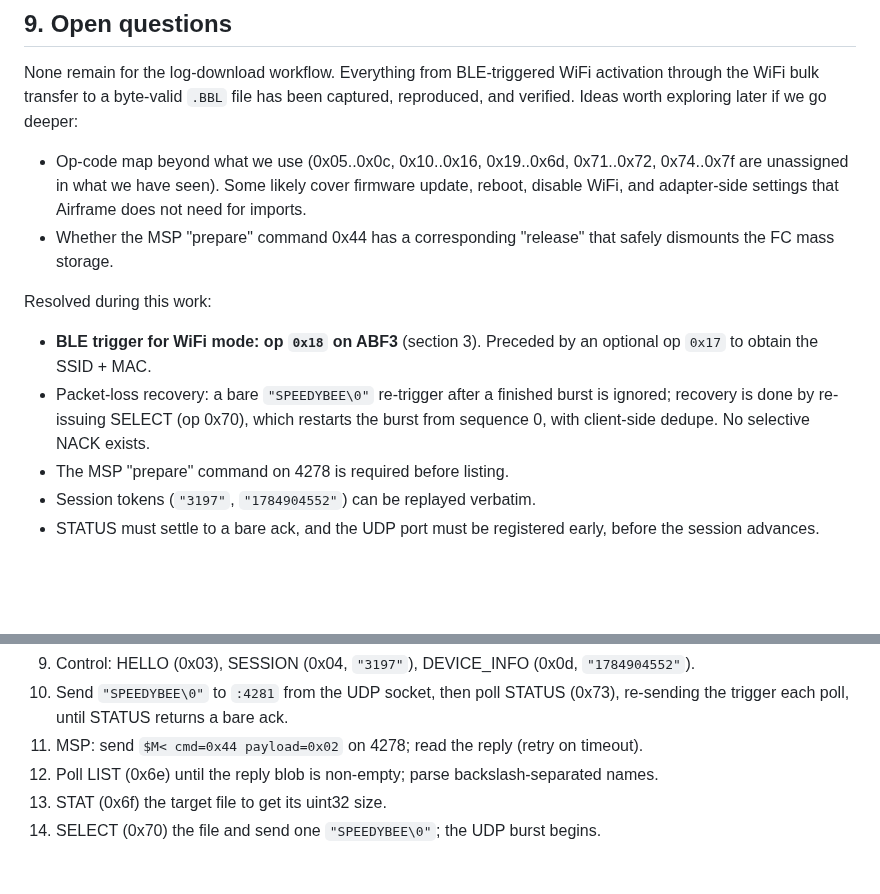
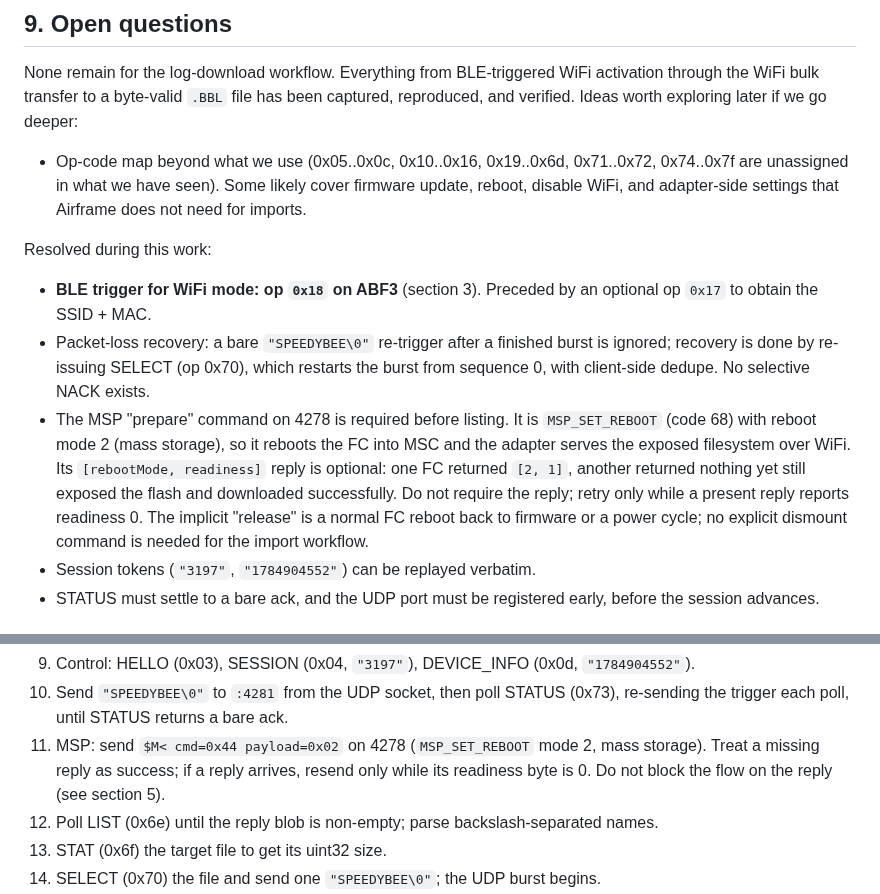
Before and after one commit to danielkbx/airframe_workspace, a Markdown page: .agents/SPEEDYBEE_REVERSE_ENGINEERING.md, 2 parts joined by grey strips. Drawn GitHub-style; blank space fills up the shorter version.

```diff
--- a/.agents/SPEEDYBEE_REVERSE_ENGINEERING.md
+++ b/.agents/SPEEDYBEE_REVERSE_ENGINEERING.md
@@ -501,8 +534,6 @@ and verified. Ideas worth exploring later if we go deeper:
 - Op-code map beyond what we use (0x05..0x0c, 0x10..0x16, 0x19..0x6d, 0x71..0x72, 0x74..0x7f
   are unassigned in what we have seen). Some likely cover firmware update, reboot, disable
   WiFi, and adapter-side settings that Airframe does not need for imports.
-- Whether the MSP "prepare" command 0x44 has a corresponding "release" that safely
-  dismounts the FC mass storage.
 
 Resolved during this work:
 
@@ -511,7 +542,13 @@ Resolved during this work:
 - Packet-loss recovery: a bare `"SPEEDYBEE\0"` re-trigger after a finished burst is ignored;
   recovery is done by re-issuing SELECT (op 0x70), which restarts the burst from sequence 0,
   with client-side dedupe. No selective NACK exists.
-- The MSP "prepare" command on 4278 is required before listing.
+- The MSP "prepare" command on 4278 is required before listing. It is `MSP_SET_REBOOT`
+  (code 68) with reboot mode 2 (mass storage), so it reboots the FC into MSC and the adapter
+  serves the exposed filesystem over WiFi. Its `[rebootMode, readiness]` reply is optional:
+  one FC returned `[2, 1]`, another returned nothing yet still exposed the flash and downloaded
+  successfully. Do not require the reply; retry only while a present reply reports readiness 0.
+  The implicit "release" is a normal FC reboot back to firmware or a power cycle; no explicit
+  dismount command is needed for the import workflow.
 - Session tokens (`"3197"`, `"1784904552"`) can be replayed verbatim.
 - STATUS must settle to a bare ack, and the UDP port must be registered early, before the
   session advances.
@@ -568,7 +605,9 @@ WiFi phase:
 9. Control: HELLO (0x03), SESSION (0x04, `"3197"`), DEVICE_INFO (0x0d, `"1784904552"`).
 10. Send `"SPEEDYBEE\0"` to `:4281` from the UDP socket, then poll STATUS (0x73), re-sending
     the trigger each poll, until STATUS returns a bare ack.
-11. MSP: send `$M< cmd=0x44 payload=0x02` on 4278; read the reply (retry on timeout).
+11. MSP: send `$M< cmd=0x44 payload=0x02` on 4278 (`MSP_SET_REBOOT` mode 2, mass storage).
+    Treat a missing reply as success; if a reply arrives, resend only while its readiness byte
+    is 0. Do not block the flow on the reply (see section 5).
 12. Poll LIST (0x6e) until the reply blob is non-empty; parse backslash-separated names.
 13. STAT (0x6f) the target file to get its uint32 size.
 14. SELECT (0x70) the file and send one `"SPEEDYBEE\0"`; the UDP burst begins.
```
Also changed, not shown: other parts of .agents/SPEEDYBEE_REVERSE_ENGINEERING.md (+52 -17 lines), .agents/TASKS.md (+3 -1 lines).
